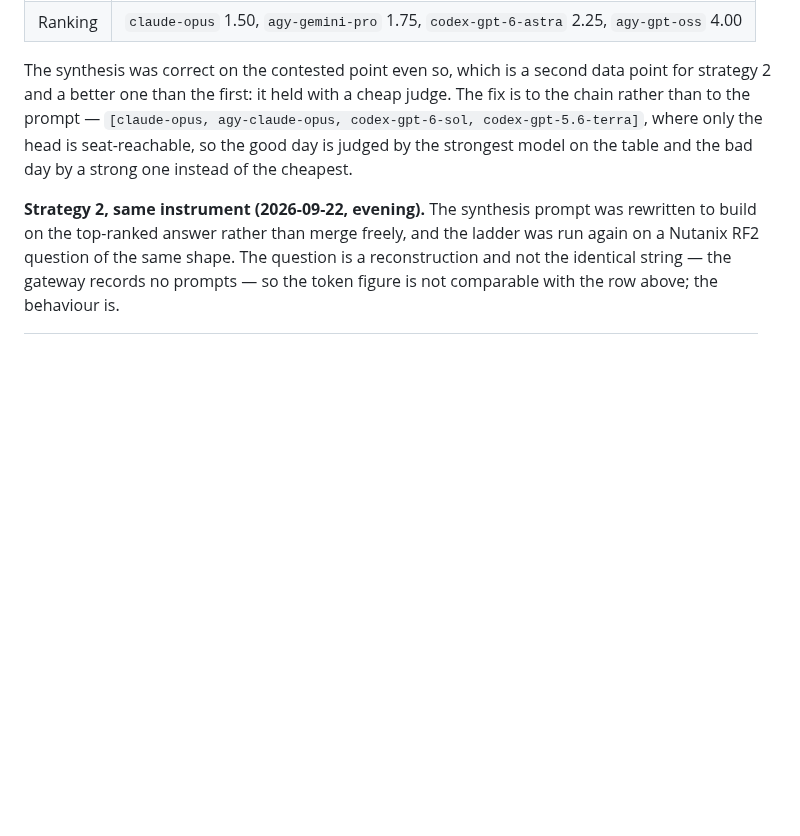
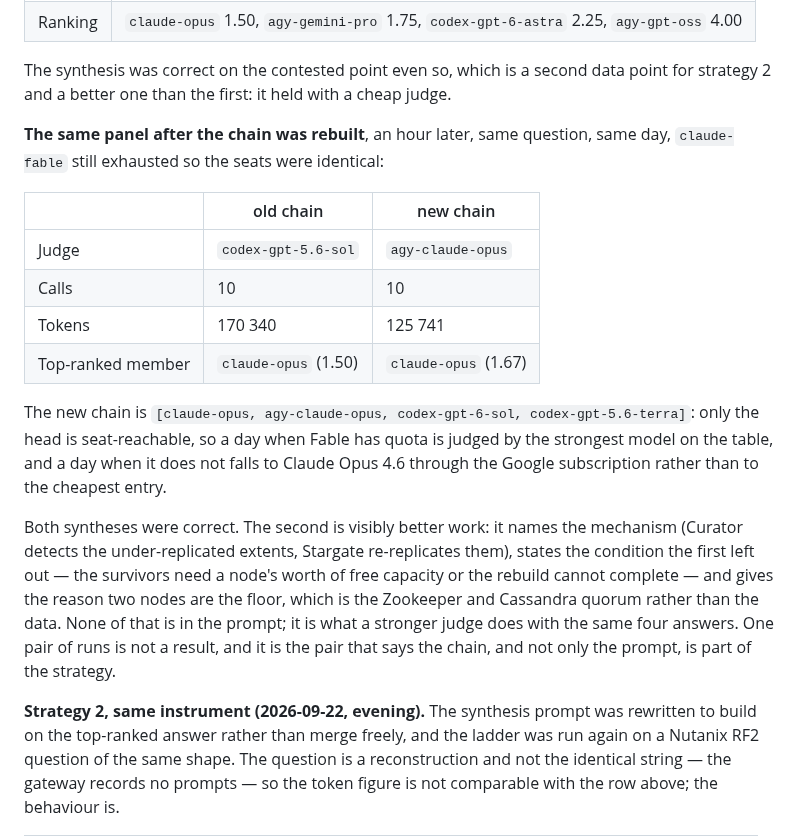
Before and after one commit to marco-fabbri/capitoline, a Markdown page: docs/spike-2026-09.md, the part around the change. GitHub-like rendering; blank space fills up the shorter version.

Commit message:
Measure the rebuilt judge chain against the one it replaced
Same question, same day, same seats -- claude-fable still exhausted, so the
anthropic seat took claude-opus in both runs. Judge codex-gpt-5.6-sol before,
agy-claude-opus after. Ten calls either way, 170k tokens down to 126k.

Both syntheses were correct on the point the original failure turned on. The
second is visibly better work: it names the mechanism, states the condition
the first left out -- the survivors need a node's worth of free capacity or
the rebuild cannot complete -- and gives the reason two nodes are the floor,
which is the quorum and not the data. None of that is in the prompt. It is
what a stronger judge does with the same four answers.

One pair of runs is not a result. It is the pair that says the chain, and not
only the prompt, is part of the strategy.

Co-Authored-By: Claude Opus 5 (1M context) <noreply@anthropic.com>

```diff
--- a/docs/spike-2026-09.md
+++ b/docs/spike-2026-09.md
@@ -298,10 +298,33 @@ ordered best-first, and the best are exactly the models the seats take.
 
 The synthesis was correct on the contested point even so, which is a second
 data point for strategy 2 and a better one than the first: it held with a
-cheap judge. The fix is to the chain rather than to the prompt —
-`[claude-opus, agy-claude-opus, codex-gpt-6-sol, codex-gpt-5.6-terra]`, where
-only the head is seat-reachable, so the good day is judged by the strongest
-model on the table and the bad day by a strong one instead of the cheapest.
+cheap judge.
+
+**The same panel after the chain was rebuilt**, an hour later, same question,
+same day, `claude-fable` still exhausted so the seats were identical:
+
+| | old chain | new chain |
+|---|---|---|
+| Judge | `codex-gpt-5.6-sol` | `agy-claude-opus` |
+| Calls | 10 | 10 |
+| Tokens | 170 340 | 125 741 |
+| Top-ranked member | `claude-opus` (1.50) | `claude-opus` (1.67) |
+
+The new chain is `[claude-opus, agy-claude-opus, codex-gpt-6-sol,
+codex-gpt-5.6-terra]`: only the head is seat-reachable, so a day when Fable
+has quota is judged by the strongest model on the table, and a day when it
+does not falls to Claude Opus 4.6 through the Google subscription rather than
+to the cheapest entry.
+
+Both syntheses were correct. The second is visibly better work: it names the
+mechanism (Curator detects the under-replicated extents, Stargate
+re-replicates them), states the condition the first left out — the survivors
+need a node's worth of free capacity or the rebuild cannot complete — and
+gives the reason two nodes are the floor, which is the Zookeeper and
+Cassandra quorum rather than the data. None of that is in the prompt; it is
+what a stronger judge does with the same four answers. One pair of runs is
+not a result, and it is the pair that says the chain, and not only the
+prompt, is part of the strategy.
 
 **Strategy 2, same instrument (2026-09-22, evening).** The synthesis prompt
 was rewritten to build on the top-ranked answer rather than merge freely, and
```
Also changed, not shown: docs/backlog.md (+3 -1 lines).
